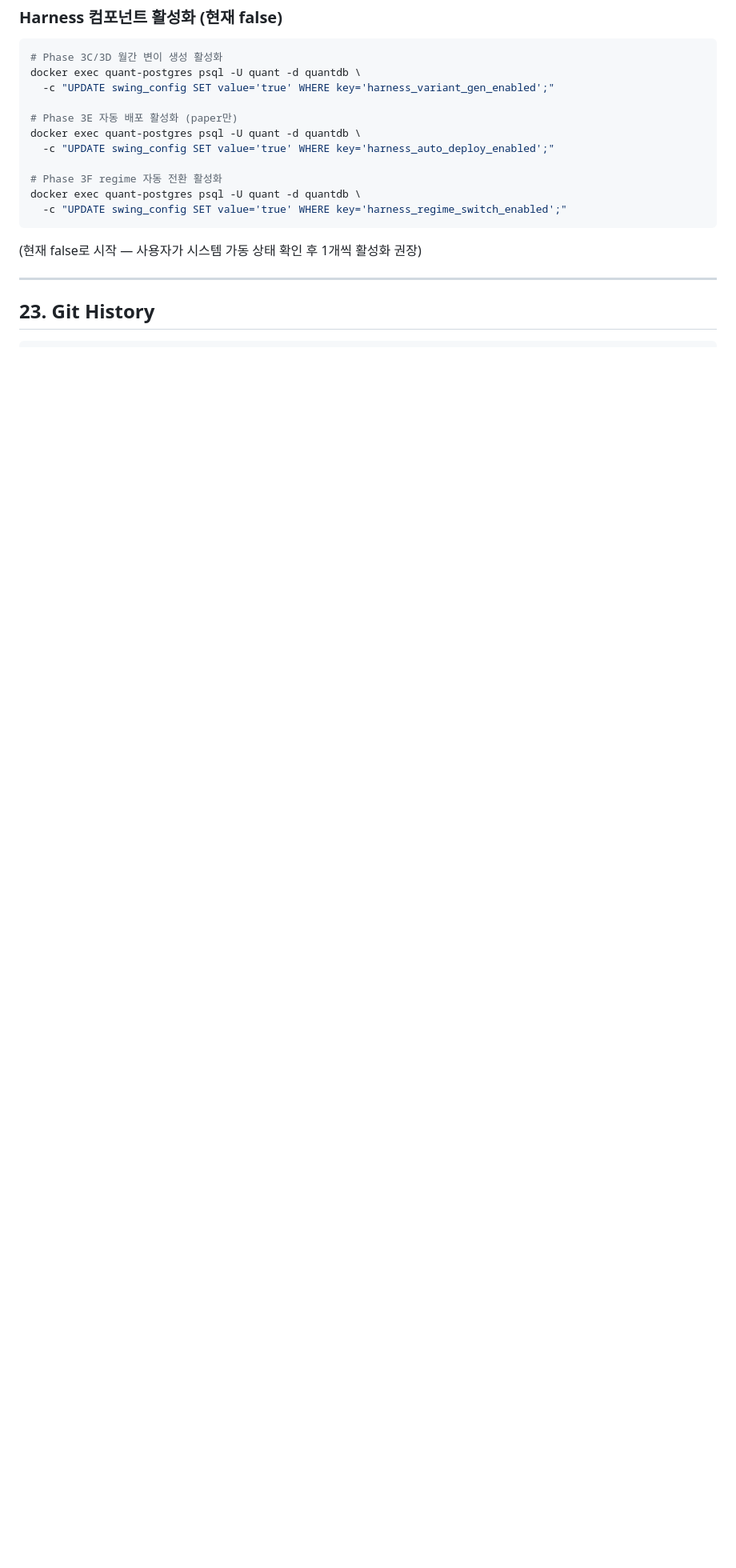
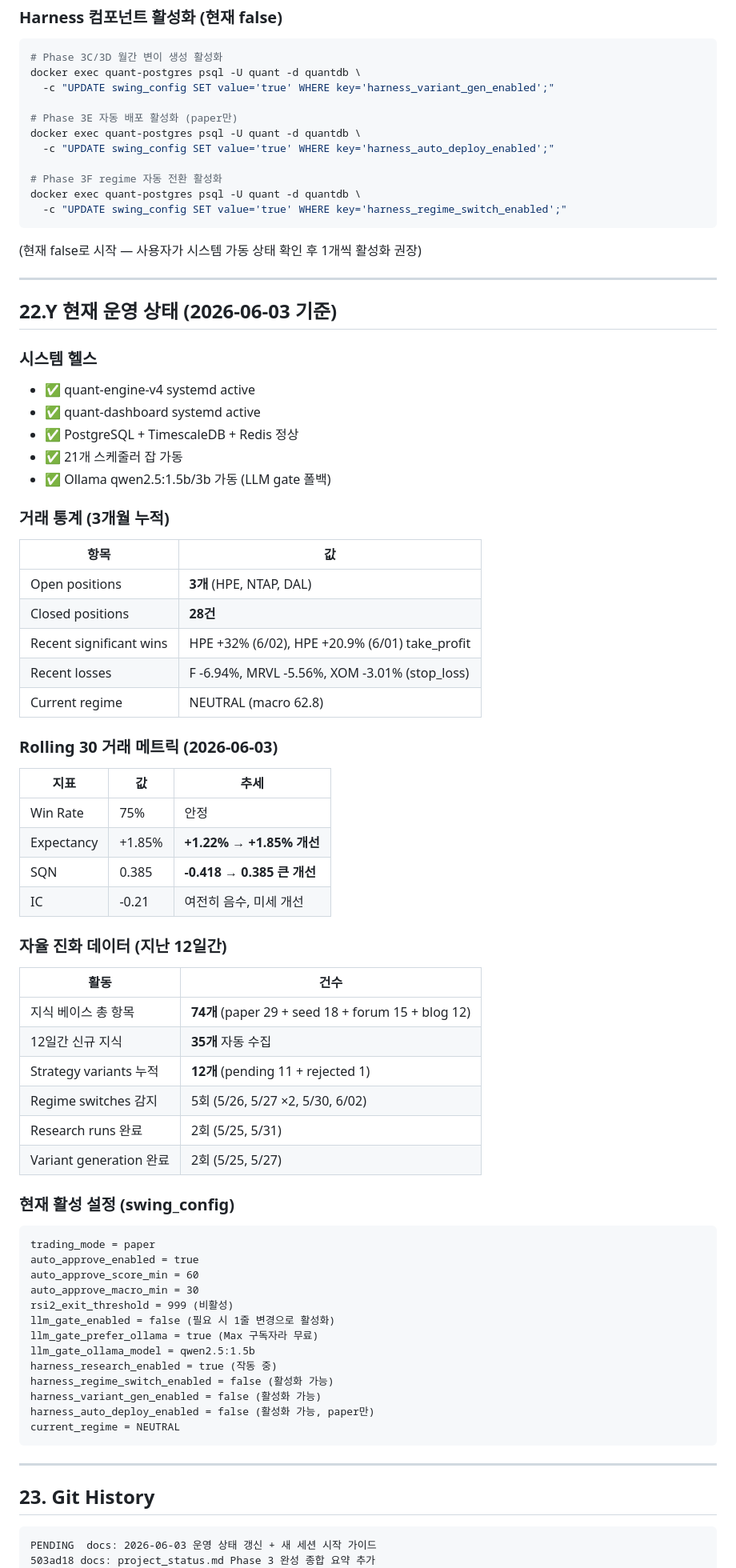
Before and after one commit to WhoansooKim/quant-v31, a Markdown page: project_status.md, the part around one of its changes. Shown at 80% size. Drawn GitHub-style; blank space fills up the shorter version.

````diff
--- a/project_status.md
+++ b/project_status.md
@@ -1346,9 +1391,66 @@ docker exec quant-postgres psql -U quant -d quantdb \
 
 ---
 
+## 22.Y 현재 운영 상태 (2026-06-03 기준)
+
+### 시스템 헬스
+- ✅ quant-engine-v4 systemd active
+- ✅ quant-dashboard systemd active
+- ✅ PostgreSQL + TimescaleDB + Redis 정상
+- ✅ 21개 스케줄러 잡 가동
+- ✅ Ollama qwen2.5:1.5b/3b 가동 (LLM gate 폴백)
+
+### 거래 통계 (3개월 누적)
+| 항목 | 값 |
+|------|----|
+| Open positions | **3개** (HPE, NTAP, DAL) |
+| Closed positions | **28건** |
+| Recent significant wins | HPE +32% (6/02), HPE +20.9% (6/01) take_profit |
+| Recent losses | F -6.94%, MRVL -5.56%, XOM -3.01% (stop_loss) |
+| Current regime | NEUTRAL (macro 62.8) |
+
+### Rolling 30 거래 메트릭 (2026-06-03)
+| 지표 | 값 | 추세 |
+|------|----|----|
+| Win Rate | 75% | 안정 |
+| Expectancy | +1.85% | **+1.22% → +1.85% 개선** |
+| SQN | 0.385 | **-0.418 → 0.385 큰 개선** |
+| IC | -0.21 | 여전히 음수, 미세 개선 |
+
+### 자율 진화 데이터 (지난 12일간)
+| 활동 | 건수 |
+|------|------|
+| 지식 베이스 총 항목 | **74개** (paper 29 + seed 18 + forum 15 + blog 12) |
+| 12일간 신규 지식 | **35개** 자동 수집 |
+| Strategy variants 누적 | **12개** (pending 11 + rejected 1) |
+| Regime switches 감지 | 5회 (5/26, 5/27 ×2, 5/30, 6/02) |
+| Research runs 완료 | 2회 (5/25, 5/31) |
+| Variant generation 완료 | 2회 (5/25, 5/27) |
+
+### 현재 활성 설정 (swing_config)
+```
+trading_mode = paper
+auto_approve_enabled = true
+auto_approve_score_min = 60
+auto_approve_macro_min = 30
+rsi2_exit_threshold = 999 (비활성)
+llm_gate_enabled = false (필요 시 1줄 변경으로 활성화)
+llm_gate_prefer_ollama = true (Max 구독자라 무료)
+llm_gate_ollama_model = qwen2.5:1.5b
+harness_research_enabled = true (작동 중)
+harness_regime_switch_enabled = false (활성화 가능)
+harness_variant_gen_enabled = false (활성화 가능)
+harness_auto_deploy_enabled = false (활성화 가능, paper만)
+current_regime = NEUTRAL
+```
+
+---
+
 ## 23. Git History
 
 ```
+PENDING  docs: 2026-06-03 운영 상태 갱신 + 새 세션 시작 가이드
+503ad18 docs: project_status.md Phase 3 완성 종합 요약 추가
 29a866f feat: Phase 3 Week 3+4 완성 — 변이 생성기 + 자동 백테스트 + 자동 배포 + 통합 대시보드
 70845df feat: Phase 3 Week 2 — 매크로 적응 스위치 (3F) + 확장 기술 지표 (3G)
 6ec5787 feat: Phase 3 자율 진화 하네스 Week 1 — 지식 베이스 + 시드 + 리서치 에이전트
````
Also changed, not shown: other parts of project_status.md (+47 -2 lines).
